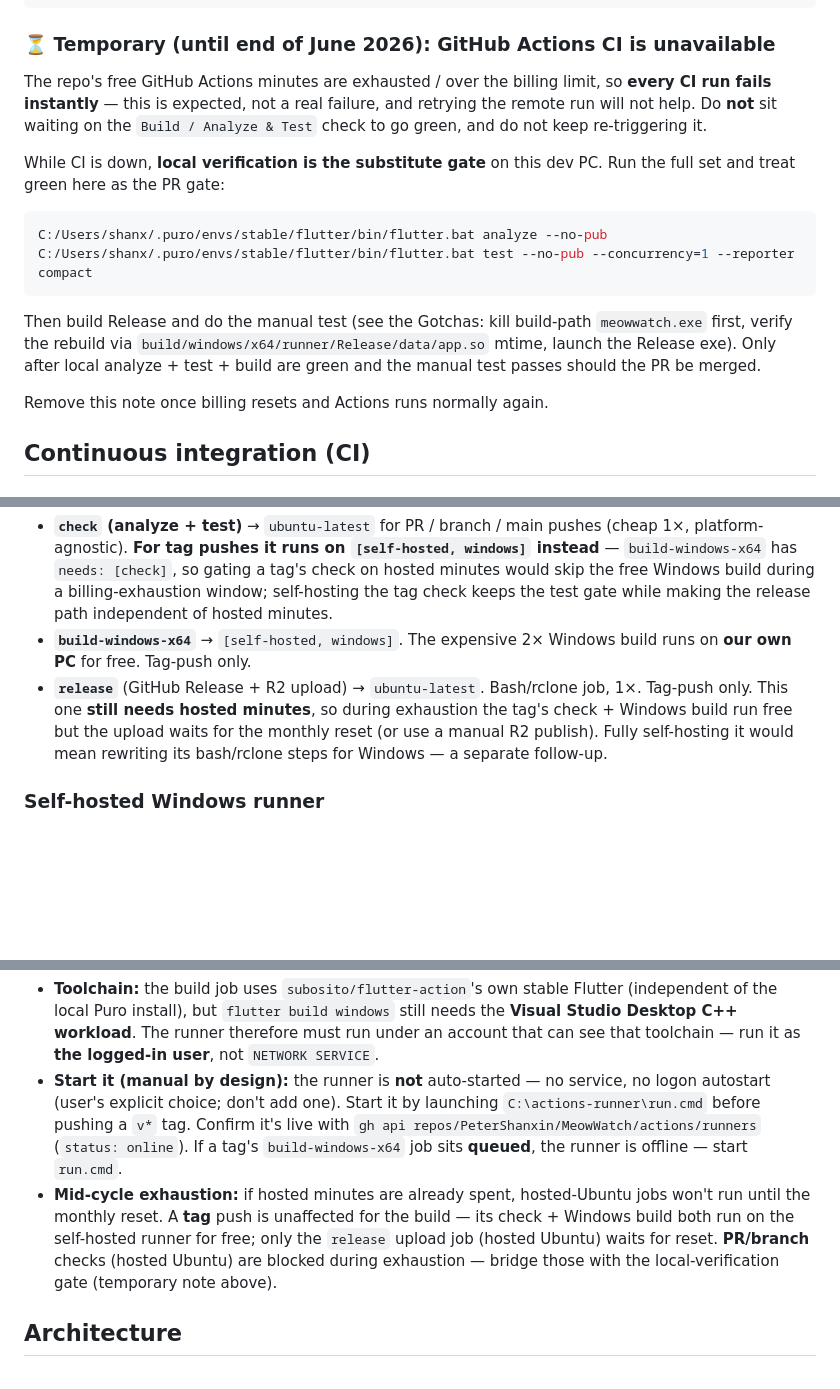
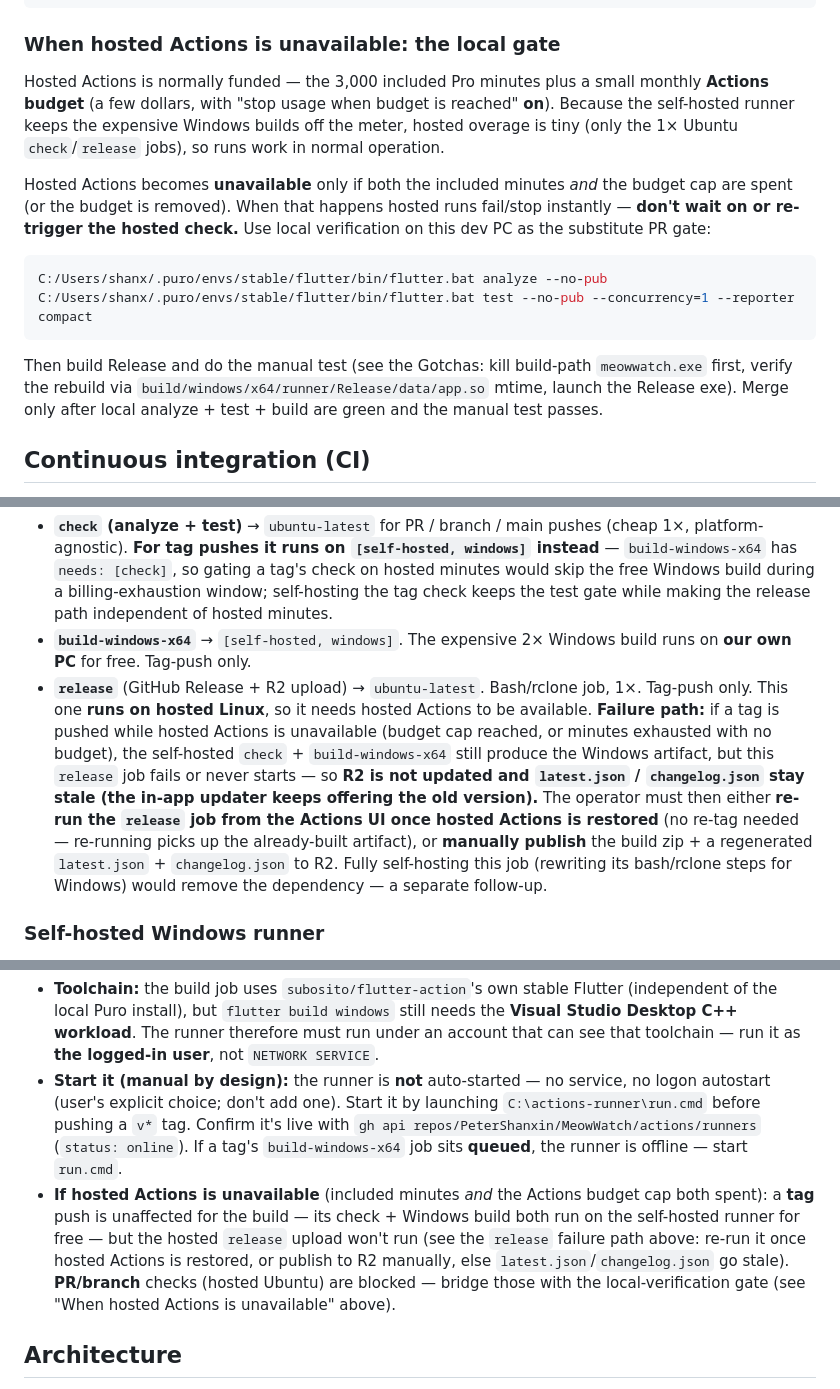
Before and after one commit to PeterShanxin/MeowWatch, a Markdown page: docs/AGENT_GUIDE.md, 3 parts joined by grey strips. GitHub-like rendering; blank space fills up the shorter version.

Commit message:
docs: document the hosted release failure path + funded Actions budget (Codex P2, #153)
Reconcile the CI guidance: hosted Actions is now funded (included Pro
minutes + a small Actions budget with stop-usage on), so the old "CI is
unavailable / fails instantly" framing is replaced with the accurate
budget picture and a local-gate fallback for if the cap is ever hit.

Spell out the release failure path Codex flagged: when hosted Actions is
unavailable, a tag still builds the Windows artifact on the self-hosted
runner but the hosted release/upload job does not run, leaving R2
latest.json/changelog.json stale. The operator must re-run the release
job once hosted Actions is restored (no re-tag), or publish to R2
manually. Fix a dangling cross-reference in the release flow.

````diff
--- a/docs/AGENT_GUIDE.md
+++ b/docs/AGENT_GUIDE.md
@@ -39,20 +39,18 @@ $FLUTTER build windows                             # Release exe (kill running i
 $FLUTTER run -d windows                            # debug run
 ```
 
-### ⏳ Temporary (until end of June 2026): GitHub Actions CI is unavailable
+### When hosted Actions is unavailable: the local gate
 
-The repo's free GitHub Actions minutes are exhausted / over the billing limit, so **every CI run fails instantly** — this is expected, not a real failure, and retrying the remote run will not help. Do **not** sit waiting on the `Build / Analyze & Test` check to go green, and do not keep re-triggering it.
+Hosted Actions is normally funded — the 3,000 included Pro minutes plus a small monthly **Actions budget** (a few dollars, with "stop usage when budget is reached" **on**). Because the self-hosted runner keeps the expensive Windows builds off the meter, hosted overage is tiny (only the 1× Ubuntu `check`/`release` jobs), so runs work in normal operation.
 
-While CI is down, **local verification is the substitute gate** on this dev PC. Run the full set and treat green here as the PR gate:
+Hosted Actions becomes **unavailable** only if both the included minutes *and* the budget cap are spent (or the budget is removed). When that happens hosted runs fail/stop instantly — **don't wait on or re-trigger the hosted check.** Use local verification on this dev PC as the substitute PR gate:
 
 ```bash
 C:/Users/shanx/.puro/envs/stable/flutter/bin/flutter.bat analyze --no-pub
 C:/Users/shanx/.puro/envs/stable/flutter/bin/flutter.bat test --no-pub --concurrency=1 --reporter compact
 ```
 
-Then build Release and do the manual test (see the Gotchas: kill build-path `meowwatch.exe` first, verify the rebuild via `build/windows/x64/runner/Release/data/app.so` mtime, launch the Release exe). Only after local analyze + test + build are green and the manual test passes should the PR be merged.
-
-Remove this note once billing resets and Actions runs normally again.
+Then build Release and do the manual test (see the Gotchas: kill build-path `meowwatch.exe` first, verify the rebuild via `build/windows/x64/runner/Release/data/app.so` mtime, launch the Release exe). Merge only after local analyze + test + build are green and the manual test passes.
 
 ## Continuous integration (CI)
 
@@ -60,7 +58,7 @@ The repo is **private**, so GitHub-hosted Actions minutes are metered (GitHub Pr
 
 - **`check` (analyze + test)** → `ubuntu-latest` for PR / branch / main pushes (cheap 1×, platform-agnostic). **For tag pushes it runs on `[self-hosted, windows]` instead** — `build-windows-x64` has `needs: [check]`, so gating a tag's check on hosted minutes would skip the free Windows build during a billing-exhaustion window; self-hosting the tag check keeps the test gate while making the release path independent of hosted minutes.
 - **`build-windows-x64`** → `[self-hosted, windows]`. The expensive 2× Windows build runs on **our own PC** for free. Tag-push only.
-- **`release`** (GitHub Release + R2 upload) → `ubuntu-latest`. Bash/rclone job, 1×. Tag-push only. This one **still needs hosted minutes**, so during exhaustion the tag's check + Windows build run free but the upload waits for the monthly reset (or use a manual R2 publish). Fully self-hosting it would mean rewriting its bash/rclone steps for Windows — a separate follow-up.
+- **`release`** (GitHub Release + R2 upload) → `ubuntu-latest`. Bash/rclone job, 1×. Tag-push only. This one **runs on hosted Linux**, so it needs hosted Actions to be available. **Failure path:** if a tag is pushed while hosted Actions is unavailable (budget cap reached, or minutes exhausted with no budget), the self-hosted `check` + `build-windows-x64` still produce the Windows artifact, but this `release` job fails or never starts — so **R2 is not updated and `latest.json` / `changelog.json` stay stale (the in-app updater keeps offering the old version).** The operator must then either **re-run the `release` job from the Actions UI once hosted Actions is restored** (no re-tag needed — re-running picks up the already-built artifact), or **manually publish** the build zip + a regenerated `latest.json` + `changelog.json` to R2. Fully self-hosting this job (rewriting its bash/rclone steps for Windows) would remove the dependency — a separate follow-up.
 
 ### Self-hosted Windows runner
 
@@ -68,7 +66,7 @@ Installed at `C:\actions-runner`, registered to this repo with the **`self-hoste
 
 - **Toolchain:** the build job uses `subosito/flutter-action`'s own stable Flutter (independent of the local Puro install), but `flutter build windows` still needs the **Visual Studio Desktop C++ workload**. The runner therefore must run under an account that can see that toolchain — run it as **the logged-in user**, not `NETWORK SERVICE`.
 - **Start it (manual by design):** the runner is **not** auto-started — no service, no logon autostart (user's explicit choice; don't add one). Start it by launching `C:\actions-runner\run.cmd` before pushing a `v*` tag. Confirm it's live with `gh api repos/PeterShanxin/MeowWatch/actions/runners` (`status: online`). If a tag's `build-windows-x64` job sits **queued**, the runner is offline — start `run.cmd`.
-- **Mid-cycle exhaustion:** if hosted minutes are already spent, hosted-Ubuntu jobs won't run until the monthly reset. A **tag** push is unaffected for the build — its check + Windows build both run on the self-hosted runner for free; only the `release` upload job (hosted Ubuntu) waits for reset. **PR/branch** checks (hosted Ubuntu) are blocked during exhaustion — bridge those with the local-verification gate (temporary note above).
+- **If hosted Actions is unavailable** (included minutes *and* the Actions budget cap both spent): a **tag** push is unaffected for the build — its check + Windows build both run on the self-hosted runner for free — but the hosted `release` upload won't run (see the `release` failure path above: re-run it once hosted Actions is restored, or publish to R2 manually, else `latest.json`/`changelog.json` go stale). **PR/branch** checks (hosted Ubuntu) are blocked — bridge those with the local-verification gate (see "When hosted Actions is unavailable" above).
 
 ## Architecture
 
````
Also changed, not shown: other parts of docs/AGENT_GUIDE.md (+1 -1 lines).
